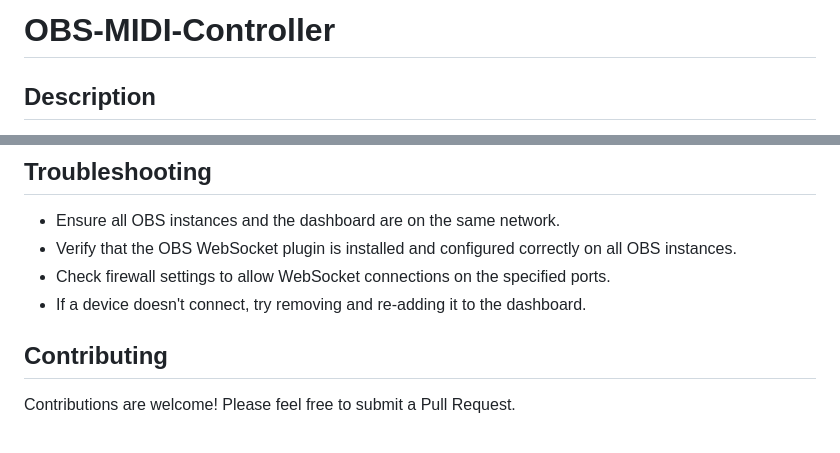
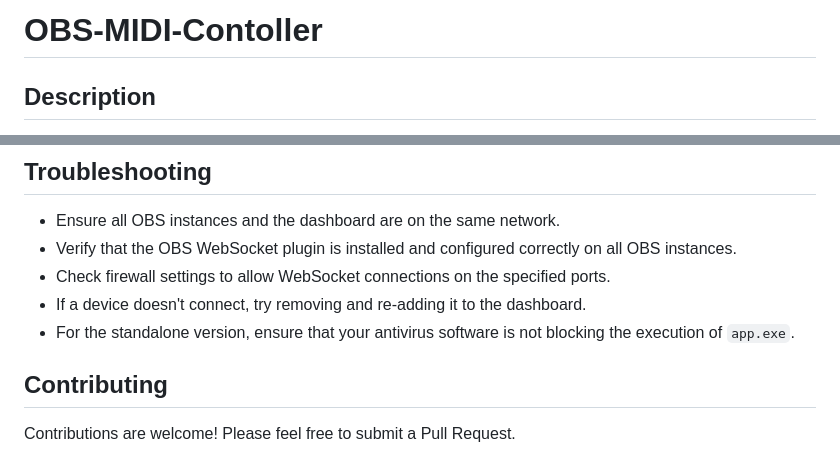
Before and after one commit to Rid1Whitehead/OBS-MIDI-Controller, a Markdown page: README.md, 2 parts joined by grey strips. GitHub-like rendering.

```diff
--- a/README.md
+++ b/README.md
@@ -1,4 +1,4 @@
-# OBS-MIDI-Controller
+# OBS-MIDI-Contoller
 
 ## Description
 
@@ -77,6 +99,7 @@ OBS Recording Dashboard is a Flask-based web application that allows users to ma
 - Verify that the OBS WebSocket plugin is installed and configured correctly on all OBS instances.
 - Check firewall settings to allow WebSocket connections on the specified ports.
 - If a device doesn't connect, try removing and re-adding it to the dashboard.
+- For the standalone version, ensure that your antivirus software is not blocking the execution of `app.exe`.
 
 ## Contributing
 
```
Also changed, not shown: other parts of README.md (+27 -4 lines).
